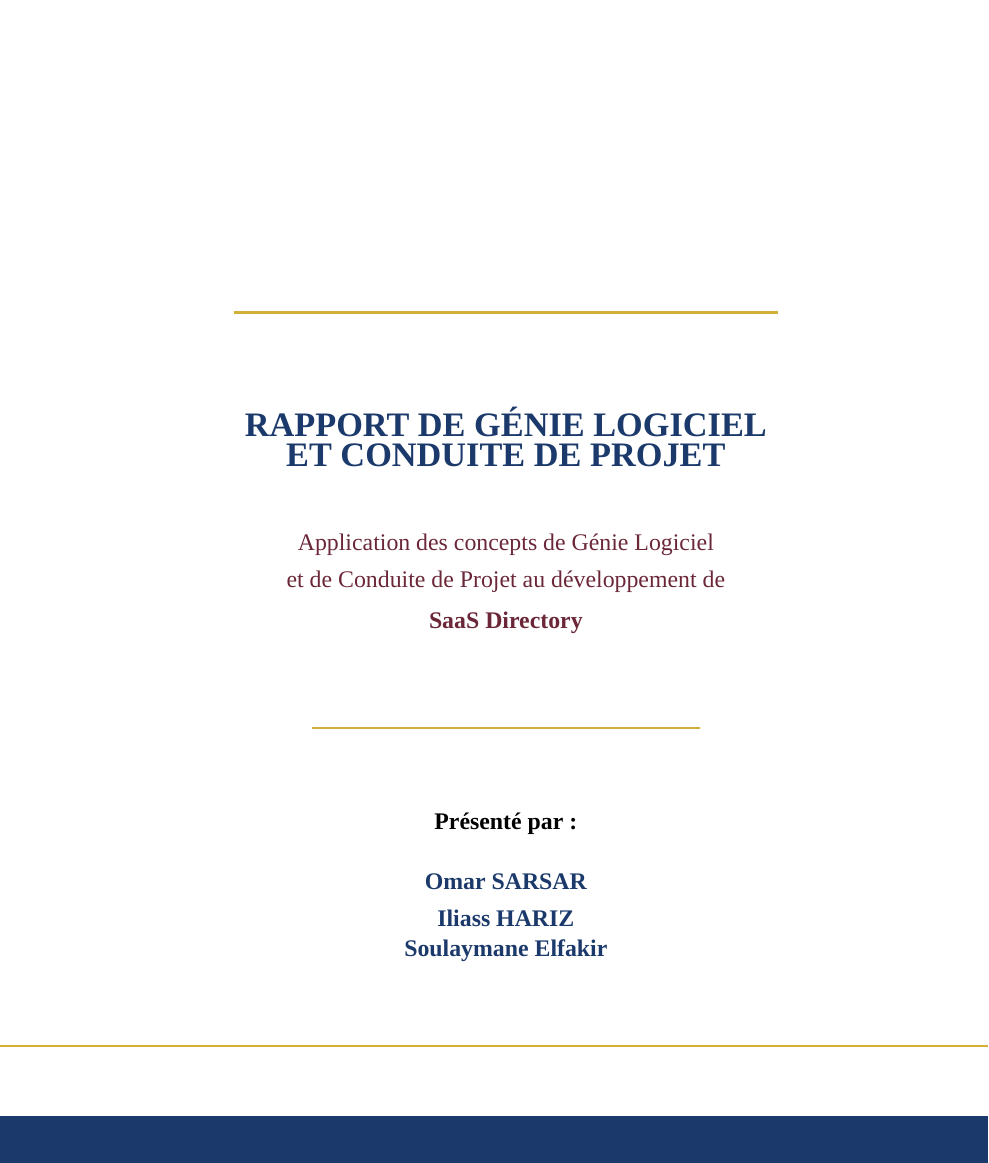
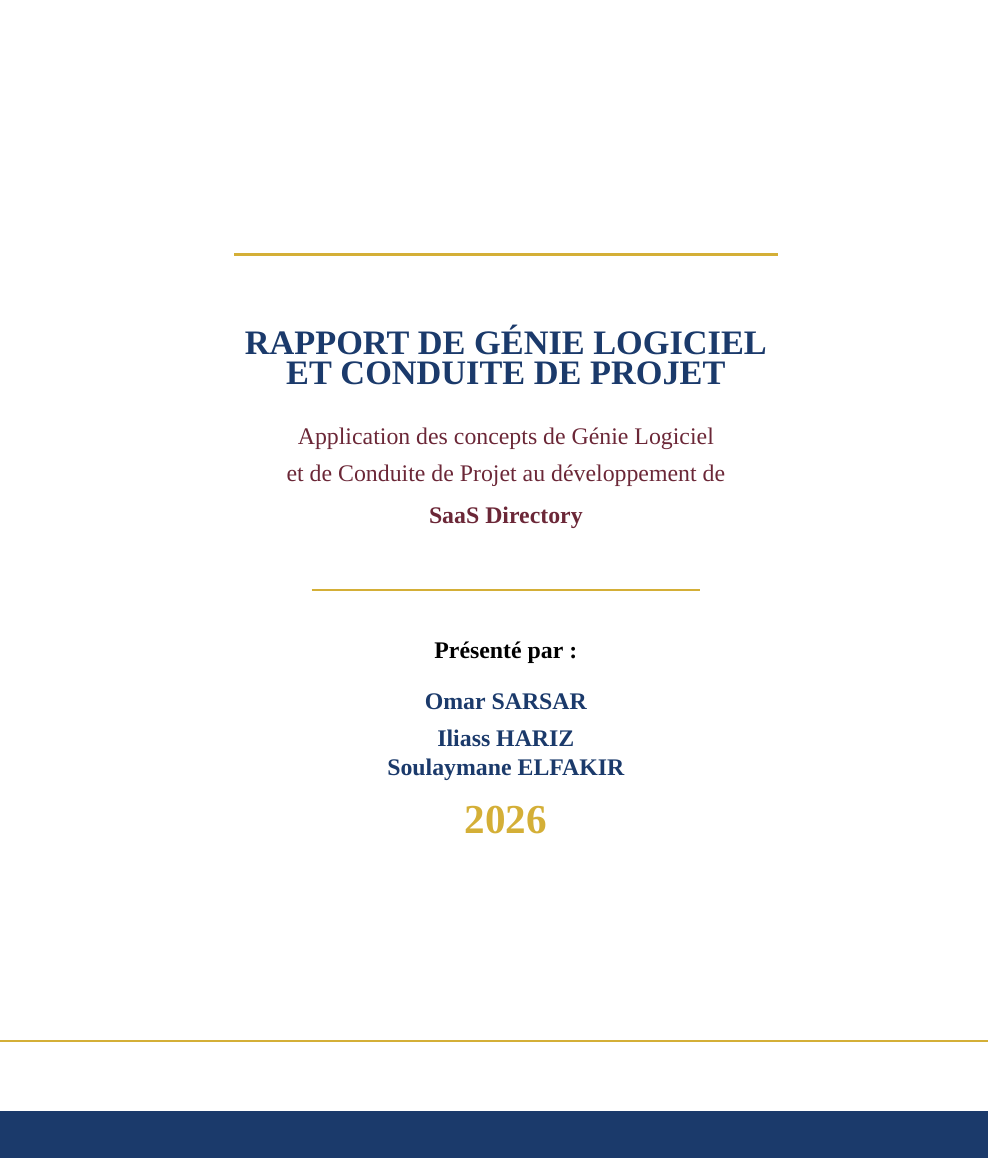
Before and after one commit to Zeinot/marketplace-saas, a LaTeX document (latest-rapport-genie-logiciel/latex/main.tex): part of page 1 of 34 before the commit and part of page 1 of 33 after it, cut so that both start at the same text. Compiled offline with XeLaTeX; a missing font is replaced by an installed copy or a similar font.

Commit message:
rapport: mettre ELFAKIR en capitales, deplacer 2026 sur la page de couverture

```diff
--- a/latest-rapport-genie-logiciel/latex/main.tex
+++ b/latest-rapport-genie-logiciel/latex/main.tex
@@ -88,21 +88,21 @@
 {\color{white}\large École des Hautes Études Économiques Commerciales\\et d'Ingénierie de Marrakech}
 \end{center}
 
-\vspace{4cm}
+\vspace{2.5cm}
 
 \begin{center}
-{\color{HEECgold}\rule{0.7\textwidth}{2pt}}\\[1.5cm]
+{\color{HEECgold}\rule{0.7\textwidth}{2pt}}\\[1cm]
 
-{\LARGE\bfseries\color{HEECnavy} RAPPORT DE GÉNIE LOGICIEL\\ET CONDUITE DE PROJET}\\[1cm]
+{\LARGE\bfseries\color{HEECnavy} RAPPORT DE GÉNIE LOGICIEL\\ET CONDUITE DE PROJET}\\[0.5cm]
 
 {\large\color{HEECburgundy} Application des concepts de Génie Logiciel\\et de Conduite de Projet au développement de\\[0.5em]
-\textbf{SaaS Directory}}\\[1.5cm]
+\textbf{SaaS Directory}}\\[0.8cm]
 
-{\color{HEECgold}\rule{0.5\textwidth}{1pt}}\\[1.5cm]
+{\color{HEECgold}\rule{0.5\textwidth}{1pt}}\\[0.8cm]
 
-{\large\bfseries Présenté par :}\\[0.5cm]
+{\large\bfseries Présenté par :}\\[0.3cm]
 
-{\large\bfseries\color{HEECnavy} Omar SARSAR\\Iliass HARIZ\\Soulaymane Elfakir}\\[2cm]
+{\large\bfseries\color{HEECnavy} Omar SARSAR\\Iliass HARIZ\\Soulaymane ELFAKIR}\\[0.5cm]
 
 {\Huge\bfseries\color{HEECgold} 2026}
 \end{center}
```
Also changed, not shown: latest-rapport-genie-logiciel/Rapport_GL_SaaS_Directory.pdf, latest-rapport-genie-logiciel/latex/main.pdf.
